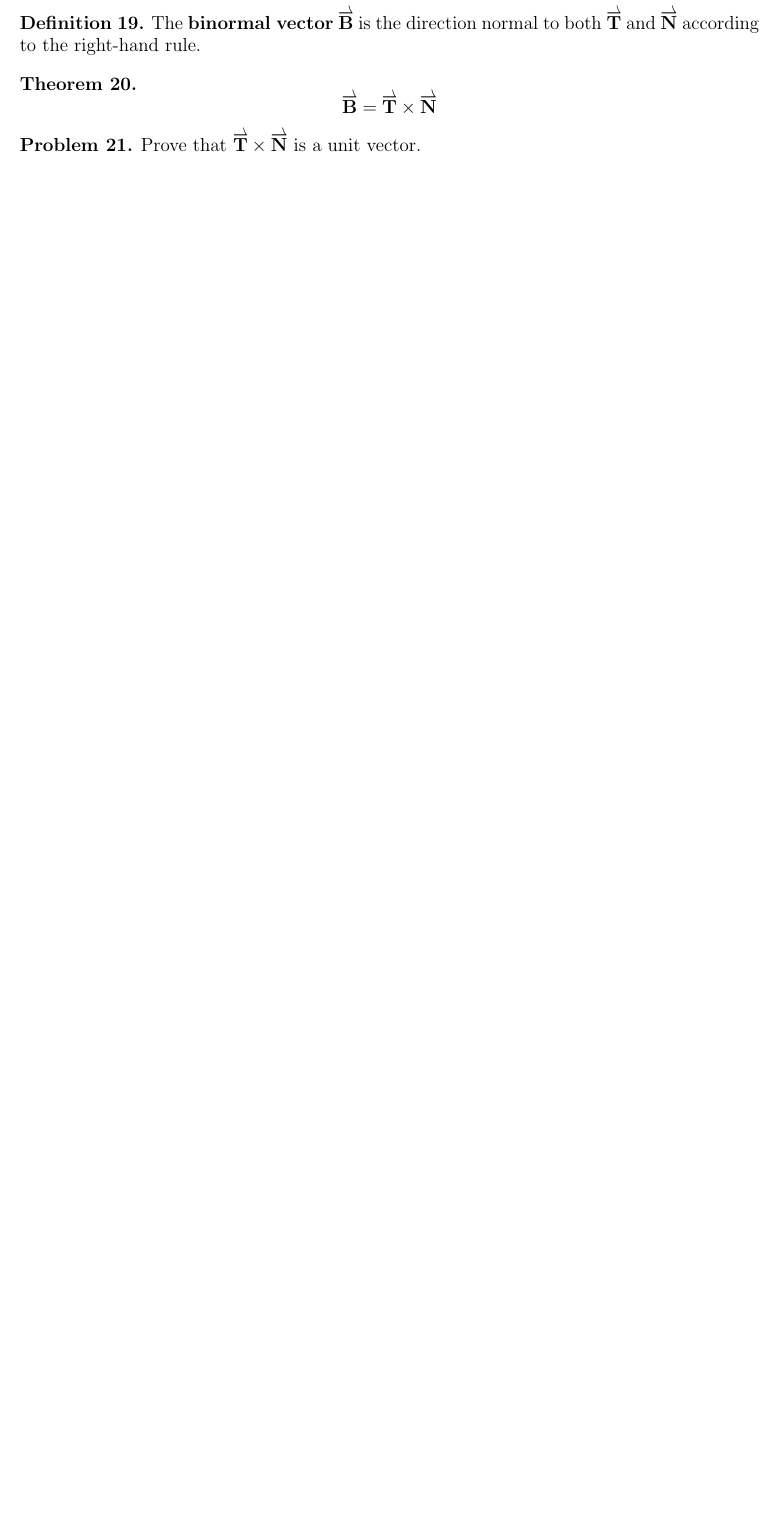
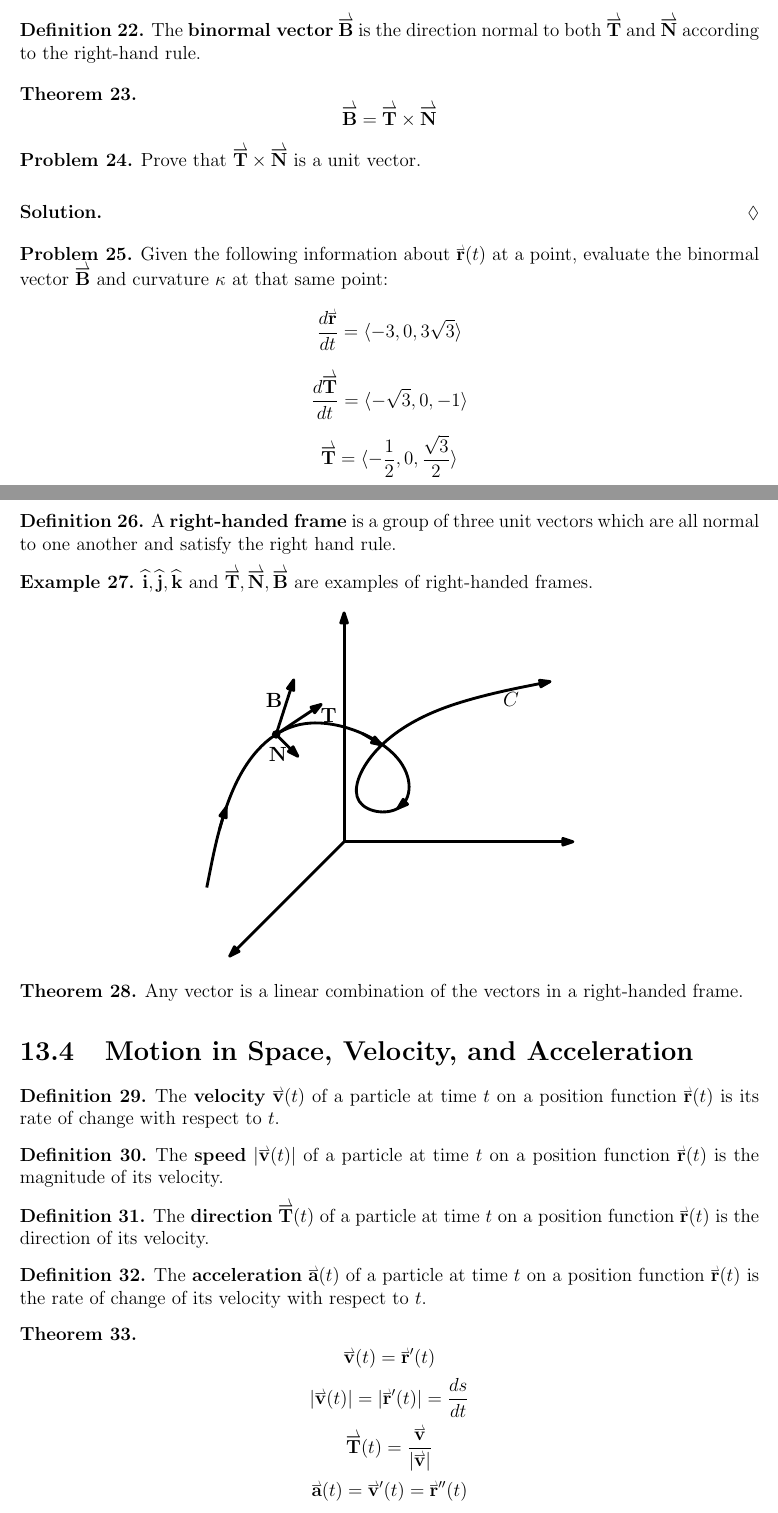
Before and after one commit to StevenClontz/gordon-lecture-notes, a LaTeX book (packet2_1.tex): part of page 3 of 3 before the commit and two parts of pages 3 and 4 of 5 after it, the two joined at a grey line, cut so that both start at the same text, the shorter picture padded with empty space. Compiled offline with pdfLaTeX.

Commit message:
finish packet 2 part 1

```diff
--- a/packet2_1.tex
+++ b/packet2_1.tex
@@ -233,9 +259,10 @@ the tangent vectors given by the derivative of the position function:
 
           \end{solution}
 
-% % \begin{figure}[H]
-% % \centering
-% % \includegraphics[width=1.5in]{TangentNormalBinormal.pdf}
-% % \label{TangentNormalBinormal}
-% % \caption{Frenet-Serret Equations}
-% % \end{figure}
+          \begin{problem}
+          Given the following information about $\vect{r}(t)$ at a point,
+          evaluate the binormal vector $\vect{B}$ and curvature
+          $\kappa$ at that same point:
+            \[\frac{d\vect{r}}{dt}=\<-3,0,3\sqrt{3}\>\]
+            \[\frac{d\vect{T}}{dt}=\<-\sqrt{3},0,-1\>\]
+            \[\vect{T}=\<-\frac{1}{2},0,\frac{\sqrt{3}}{2}\>\]
@@ -247 +275,5 @@ the tangent vectors given by the derivative of the position function:
 
+\begin{definition}
+  A \textbf{right-handed frame} is a group of three unit vectors which
+  are all normal to one another and satisfy the right hand rule.
+\end{definition}
@@ -251,33 +280,52 @@ the tangent vectors given by the derivative of the position function:
 
-% \begin{definition}[Osculating Circle\index{Osculating Circle}]
-% The \textbf{osculating circle} is the circle in the osculating plane that has the same tangent as the curve $C$ at the point $P$ and lies on the concave side of $C$ with radius $\rho = \frac{1}{\kappa}.$
-% \end{definition}
+\begin{example}
+  $\veci,\vecj,\veck$ and $\vect T,\vect N,\vect B$ are examples
+  of right-handed frames.
+\end{example}
 
-% % \begin{figure}[H]
-% % \centering
-% % \includegraphics[width=1.5in]{OsculatinCircle.pdf}
-% % \label{OsculatingCircle}
-% % \caption{Osculating Circle}
-% % \end{figure}
+\begin{center}
+\includegraphics[width=0.5\linewidth]{assets/tnb.pdf}
+\end{center}
 
-% \begin{problem}
-% Find the equation of the normal plane and the osculating plane of the helix $\harpvec{r}(t) = \threevec{\cos(t)}{\sin(t)}{t}$ at the point $P = \left(0,1,\frac{\pi}{2}\right).$
-% \end{problem}
+\begin{theorem}
+  Any vector is a linear combination of the vectors in a right-handed frame.
+\end{theorem}
 
-% \vfill
+% \begin{suggestedHW}
+%   Section $13.3: 1-6, 17-25, 49,50.$
+% \end{suggestedHW}
 
-% \noindent Suggested Exercises: Section $13.3: 1-6, 17-25, 49,50.$
+\section{Motion in Space, Velocity, and Acceleration}
 
-% \newpage
+\begin{definition}
+The \textbf{velocity} $\vect{v}(t)$ of a particle at time $t$ on a position
+function $\vect{r}(t)$ is its rate of change with respect to $t$.
+\end{definition}
 
-% \section{Motion in Space, Velocity, and Acceleration}
+\begin{definition}
+The \textbf{speed} $|\vect{v}(t)|$ of a particle at time $t$ on a position
+function $\vect{r}(t)$ is the magnitude of its velocity.
+\end{definition}
 
-% \begin{definition}[Velocity, Acceleration, \& Speed\index{Velocity}\index{Speed}\index{Acceleration}]
-% Let $\harpvec{r}(t)$ be a position vector for a particle at time $t$.  Then the \textbf{velocity} of the particle at time $t$ is $\harpvec{v}(t) = \harpvec{r}^\prime(t)$ and the \textbf{acceleration} of the particle at time $t$ is $\harpvec{a}(t) = \harpvec{v}\prime(t) = \harpvec{r}^{\prime\prime}(t).$  The speed of the particle at time $t$ is defined by $\left|\harpvec{v}(t)\right| = \left|\harpvec{r}^\prime(t)\right|.$
-% \end{definition}
+\begin{definition}
+The \textbf{direction} $\vect{T}(t)$ of a particle at time $t$ on a position
+function $\vect{r}(t)$ is the direction of its velocity.
+\end{definition}
 
-% \begin{problem}
-% Given a position vector $\harpvec{r}(t) = \twovec{t^3}{t^2},$ find the velocity, speed, and acceleration at $t = 1$.
-% \end{problem}
+\begin{definition}
+The \textbf{acceleration} $\vect{a}(t)$ of a particle at time $t$ on a position
+function $\vect{r}(t)$ is the rate of change of its velocity with respect to $t$.
+\end{definition}
 
-% \vfill
+\begin{theorem}
+\[
+  \vect{v}(t)=\vect{r}'(t)
+\]
+\[
+  |\vect{v}(t)|=|\vect{r}'(t)|=\frac{ds}{dt}
+\]
+\[
+  \vect{T}(t) = \frac{\vect v}{|\vect v|}
+\]
+\[
+  \vect{a}(t)=\vect{v}'(t)=\vect{r}''(t)
```
Also changed, not shown: assets/tnb.pdf (added), packet2_1.pdf, packet2_1.tex (91 more changed lines).
